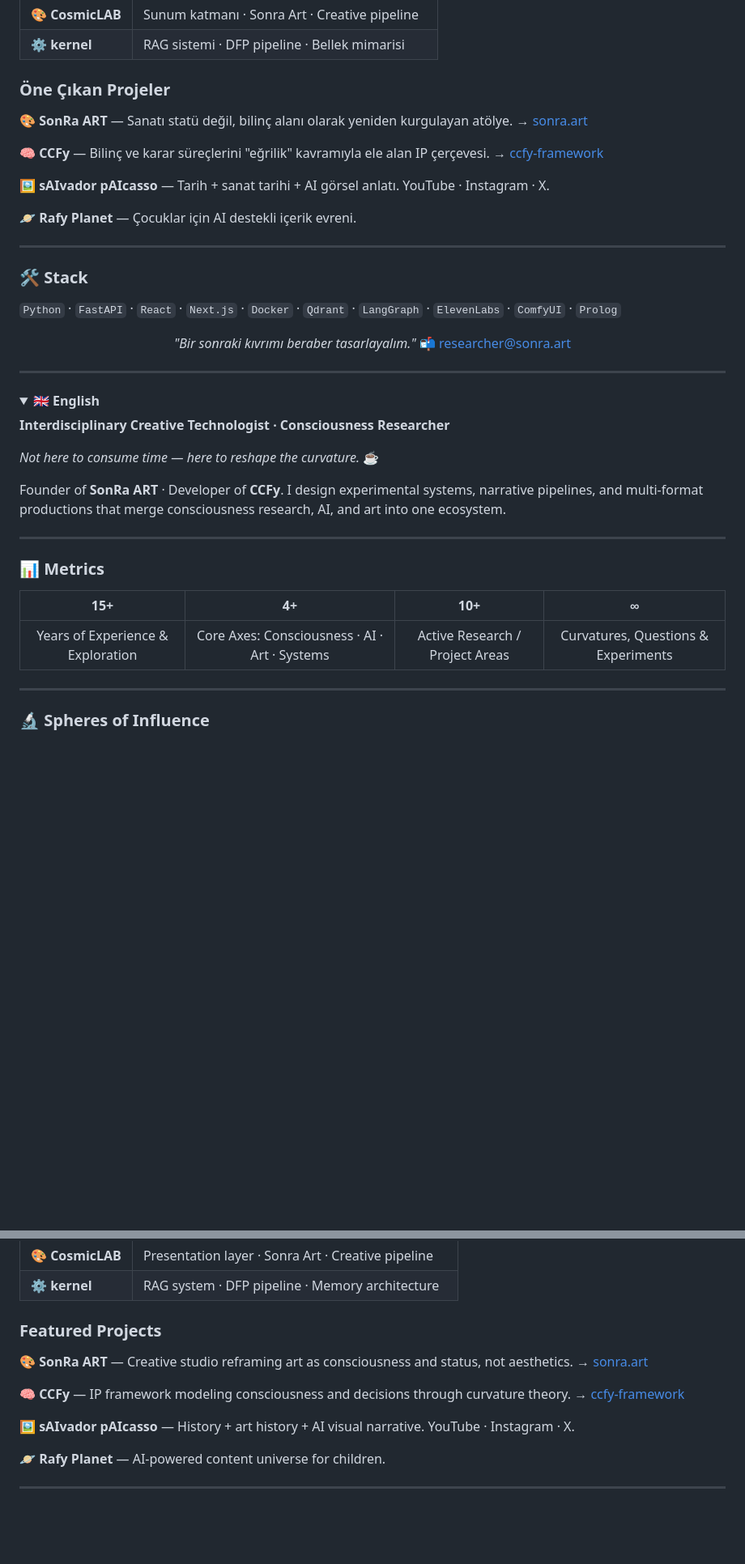
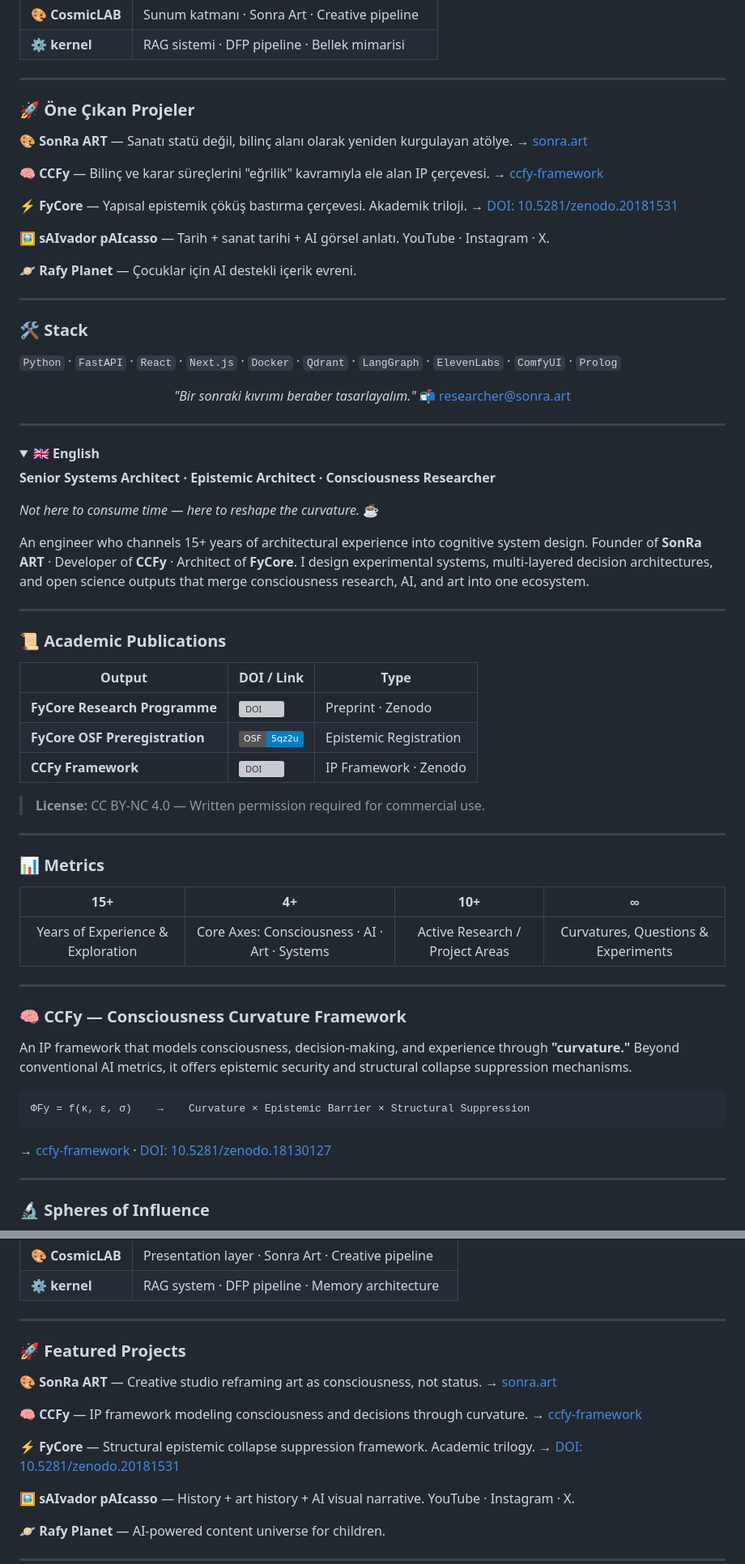
Before and after one commit to fthynn/fthynn, a Markdown page: README.md, 2 parts joined by grey strips. Shown at 81% size. GitHub-like rendering; folded sections open; badges without logos; blank space fills up the shorter version; grey boxes are pictures that could not be loaded.

Commit message:
feat: ☾★ README rewrite — Epistemik Mimar identity, DOI chain, Manifesto badge, self-contained CSS

````diff
--- a/README.md
+++ b/README.md
@@ -74,11 +98,15 @@ CCFy    Bayesian  Prefrontal  SymboLAB   CosmicLAB
 | 🎨 **CosmicLAB** | Sunum katmanı · Sonra Art · Creative pipeline |
 | ⚙️ **kernel** | RAG sistemi · DFP pipeline · Bellek mimarisi |
 
-### Öne Çıkan Projeler
+---
+
+### 🚀 Öne Çıkan Projeler
 
 **🎨 SonRa ART** — Sanatı statü değil, bilinç alanı olarak yeniden kurgulayan atölye. → [sonra.art](https://www.sonra.art)
 
 **🧠 CCFy** — Bilinç ve karar süreçlerini "eğrilik" kavramıyla ele alan IP çerçevesi. → [ccfy-framework](https://github.com/fthynn/ccfy-framework)
+
+**⚡ FyCore** — Yapısal epistemik çöküş bastırma çerçevesi. Akademik triloji. → [DOI: 10.5281/zenodo.20181531](https://doi.org/10.5281/zenodo.20181531)
 
 **🖼️ sAIvador pAIcasso** — Tarih + sanat tarihi + AI görsel anlatı. YouTube · Instagram · X.
 
@@ -104,11 +132,23 @@ CCFy    Bayesian  Prefrontal  SymboLAB   CosmicLAB
 <details>
 <summary><strong>🇬🇧 English</strong></summary>
 
-**Interdisciplinary Creative Technologist · Consciousness Researcher**
+**Senior Systems Architect · Epistemic Architect · Consciousness Researcher**
 
 *Not here to consume time — here to reshape the curvature.* ☕
 
-Founder of **SonRa ART** · Developer of **CCFy**. I design experimental systems, narrative pipelines, and multi-format productions that merge consciousness research, AI, and art into one ecosystem.
+An engineer who channels 15+ years of architectural experience into cognitive system design. Founder of **SonRa ART** · Developer of **CCFy** · Architect of **FyCore**. I design experimental systems, multi-layered decision architectures, and open science outputs that merge consciousness research, AI, and art into one ecosystem.
+
+---
+
+### 📜 Academic Publications
+
+| Output | DOI / Link | Type |
+|--------|-----------|------|
+| **FyCore Research Programme** | [![DOI](https://img.shields.io/badge/DOI-10.5281%2Fzenodo.20181531-blue)](https://doi.org/10.5281/zenodo.20181531) | Preprint · Zenodo |
+| **FyCore OSF Preregistration** | [![OSF](https://img.shields.io/badge/OSF-5qz2u-blue)](https://osf.io/5qz2u) | Epistemic Registration |
+| **CCFy Framework** | [![DOI](https://img.shields.io/badge/DOI-10.5281%2Fzenodo.18130127-blue)](https://doi.org/10.5281/zenodo.18130127) | IP Framework · Zenodo |
+
+> **License:** CC BY-NC 4.0 — Written permission required for commercial use.
 
 ---
 
@@ -117,6 +157,18 @@ Founder of **SonRa ART** · Developer of **CCFy**. I design experimental systems
 | 15+ | 4+ | 10+ | ∞ |
 |:---:|:---:|:---:|:---:|
 | Years of Experience & Exploration | Core Axes: Consciousness · AI · Art · Systems | Active Research / Project Areas | Curvatures, Questions & Experiments |
+
+---
+
+### 🧠 CCFy — Consciousness Curvature Framework
+
+An IP framework that models consciousness, decision-making, and experience through **"curvature."** Beyond conventional AI metrics, it offers epistemic security and structural collapse suppression mechanisms.
+
+```
+ΦFy = f(κ, ε, σ)    →    Curvature × Epistemic Barrier × Structural Suppression
+```
+
+→ [ccfy-framework](https://github.com/fthynn/ccfy-framework) · [DOI: 10.5281/zenodo.18130127](https://doi.org/10.5281/zenodo.18130127)
 
 ---
 
@@ -157,11 +209,15 @@ Intuition → Analysis → Decision → Ethical Audit → Output
 | 🎨 **CosmicLAB** | Presentation layer · Sonra Art · Creative pipeline |
 | ⚙️ **kernel** | RAG system · DFP pipeline · Memory architecture |
 
-### Featured Projects
+---
 
-**🎨 SonRa ART** — Creative studio reframing art as consciousness and status, not aesthetics. → [sonra.art](https://www.sonra.art)
+### 🚀 Featured Projects
 
-**🧠 CCFy** — IP framework modeling consciousness and decisions through curvature theory. → [ccfy-framework](https://github.com/fthynn/ccfy-framework)
+**🎨 SonRa ART** — Creative studio reframing art as consciousness, not status. → [sonra.art](https://www.sonra.art)
+
+**🧠 CCFy** — IP framework modeling consciousness and decisions through curvature. → [ccfy-framework](https://github.com/fthynn/ccfy-framework)
+
+**⚡ FyCore** — Structural epistemic collapse suppression framework. Academic trilogy. → [DOI: 10.5281/zenodo.20181531](https://doi.org/10.5281/zenodo.20181531)
 
 **🖼️ sAIvador pAIcasso** — History + art history + AI visual narrative. YouTube · Instagram · X.
 
````
Also changed, not shown: other parts of README.md (+27 -3 lines).
